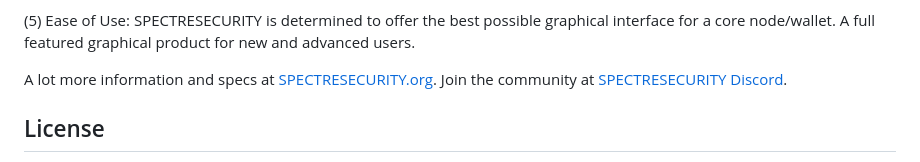
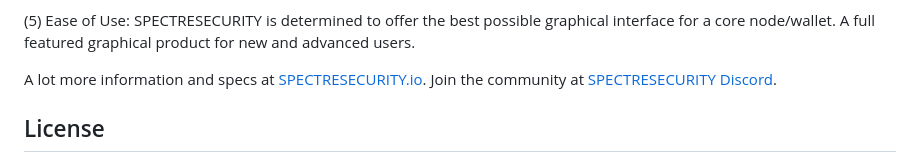
Before and after one commit to SpectreSecurityCoin/SpectreSecurityMN, a Markdown page: README.md, the part around the change printed below. GitHub-like rendering.

```diff
--- a/README.md
+++ b/README.md
@@ -19,7 +15,7 @@ SPECTRESECURITY is an open source community-driven cryptocurrency, focused on fi
 
 (5) Ease of Use: SPECTRESECURITY is determined to offer the best possible graphical interface for a core node/wallet. A full featured graphical product for new and advanced users.
 
-A lot more information and specs at [SPECTRESECURITY.org](https://www.spectresecurity.org/). Join the community at [SPECTRESECURITY Discord](https://discordapp.com/invite/jzqVsJd).
+A lot more information and specs at [SPECTRESECURITY.io](https://www.spectresecurity.io/). Join the community at [SPECTRESECURITY Discord]([https://discordapp.com/invite/jzqVsJd](https://discord.gg/CcsuQpvKNY)).
 
 ## License
 SPECTRESECURITY Core is released under the terms of the MIT license. See [COPYING](https://github.com/Spectresecurity/spectresecurity/blob/master/COPYING) for more information or see https://opensource.org/licenses/MIT.
```
Also changed, not shown: other parts of README.md (+0 -4 lines).
